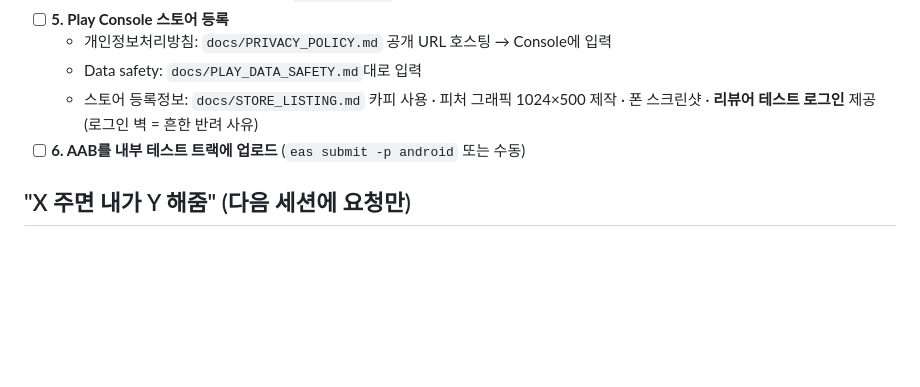
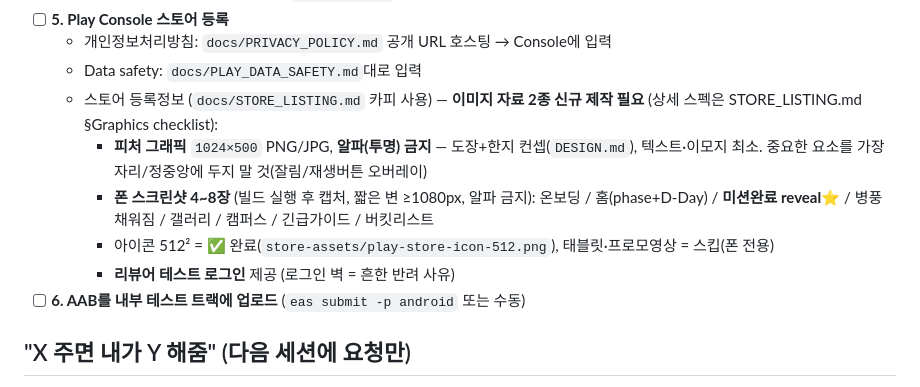
Before and after one commit to hilfe0701/k-journey, a Markdown page: NEXT_STEPS.md, the part around the change. GitHub-like rendering; blank space fills up the shorter version.

Commit message:
Detail Play Store image assets in NEXT_STEPS checklist
Co-Authored-By: Claude Opus 4.8 <noreply@anthropic.com>

```diff
--- a/NEXT_STEPS.md
+++ b/NEXT_STEPS.md
@@ -59,7 +59,11 @@ Play 출시 전수조사에서 데모 핵 제거 + 결함 수정을 반영함(2
 - [ ] **5. Play Console 스토어 등록**
   - 개인정보처리방침: `docs/PRIVACY_POLICY.md` 공개 URL 호스팅 → Console에 입력
   - Data safety: `docs/PLAY_DATA_SAFETY.md`대로 입력
-  - 스토어 등록정보: `docs/STORE_LISTING.md` 카피 사용 · 피처 그래픽 1024×500 제작 · 폰 스크린샷 · **리뷰어 테스트 로그인** 제공 (로그인 벽 = 흔한 반려 사유)
+  - 스토어 등록정보 (`docs/STORE_LISTING.md` 카피 사용) — **이미지 자료 2종 신규 제작 필요** (상세 스펙은 STORE_LISTING.md §Graphics checklist):
+    - **피처 그래픽** `1024×500` PNG/JPG, **알파(투명) 금지** — 도장+한지 컨셉(`DESIGN.md`), 텍스트·이모지 최소. 중요한 요소를 가장자리/정중앙에 두지 말 것(잘림/재생버튼 오버레이)
+    - **폰 스크린샷 4~8장** (빌드 실행 후 캡처, 짧은 변 ≥1080px, 알파 금지): 온보딩 / 홈(phase+D-Day) / **미션완료 reveal**⭐ / 병풍 채워짐 / 갤러리 / 캠퍼스 / 긴급가이드 / 버킷리스트
+    - 아이콘 512² = ✅ 완료(`store-assets/play-store-icon-512.png`), 태블릿·프로모영상 = 스킵(폰 전용)
+    - **리뷰어 테스트 로그인** 제공 (로그인 벽 = 흔한 반려 사유)
 - [ ] **6. AAB를 내부 테스트 트랙에 업로드** (`eas submit -p android` 또는 수동)
 
 ## "X 주면 내가 Y 해줌" (다음 세션에 요청만)
```
